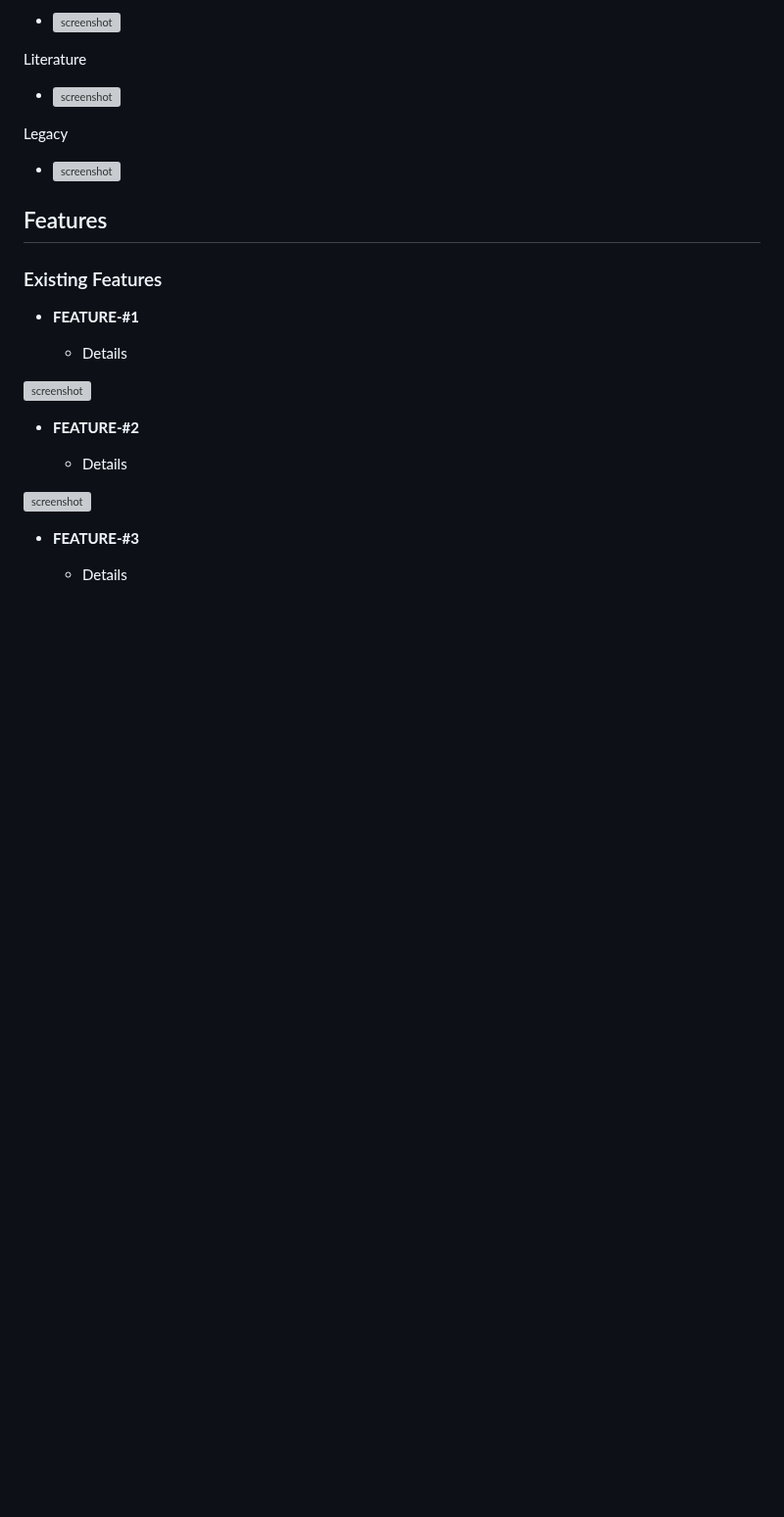
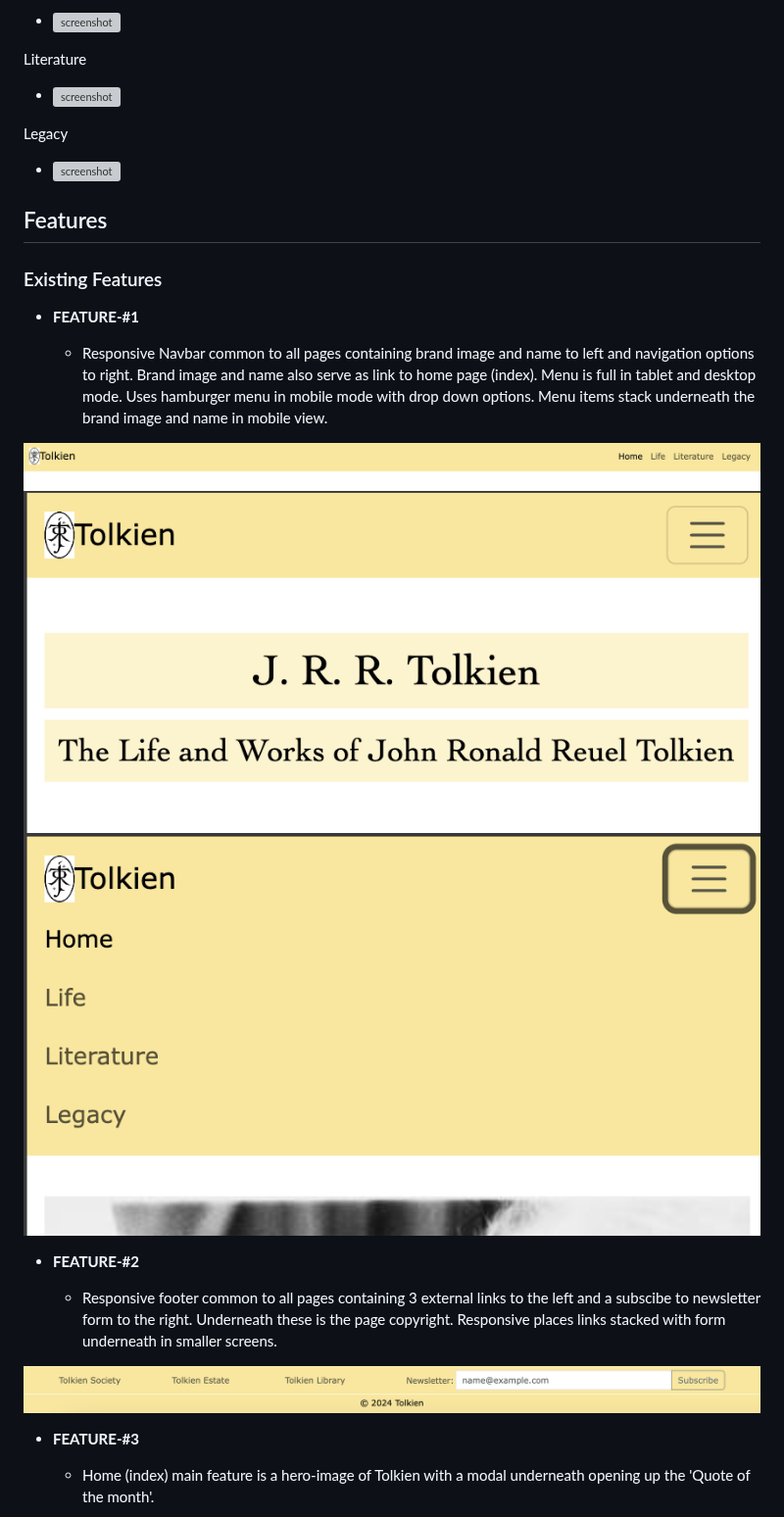
Before and after one commit to Ironmonkeynuts/Tolkien-MS1, a Markdown page: README.md, the part around one of its changes. Shown at 98% size. Drawn GitHub-style; folded sections open; blank space fills up the shorter version; grey boxes are pictures that could not be loaded.

Commit message:
Add text and supporting images to existing features section in Readme

```diff
--- a/README.md
+++ b/README.md
@@ -142,17 +142,19 @@ Legacy
 
 - **FEATURE-#1**
 
-    - Details
+    - Responsive Navbar common to all pages containing brand image and name to left and navigation options to right. Brand image and name also serve as link to home page (index). Menu is full in tablet and desktop mode. Uses hamburger menu in mobile mode with drop down options. Menu items stack underneath the brand image and name in mobile view.
 
-![screenshot](documentation/features/)
+![screenshot](documentation/features/screenshot-navbar-desktop.png)
+![screenshot](documentation/features/screenshot-navbar-mobile-closed.png)
+![screenshot](documentation/features/screenshot-navbar-mobile-opened.png)
 
 - **FEATURE-#2**
 
-    - Details
+    - Responsive footer common to all pages containing 3 external links to the left and a subscibe to newsletter form to the right. Underneath these is the page copyright. Responsive places links stacked with form underneath in smaller screens.
 
-![screenshot](documentation/features/)
+![screenshot](documentation/features/screenshot-footer-form.png)
 
 - **FEATURE-#3**
 
-    - Details
+    - Home (index) main feature is a hero-image of Tolkien with a modal underneath opening up the 'Quote of the month'.
 
```
Also changed, not shown: other parts of README.md (+33 -1 lines).
